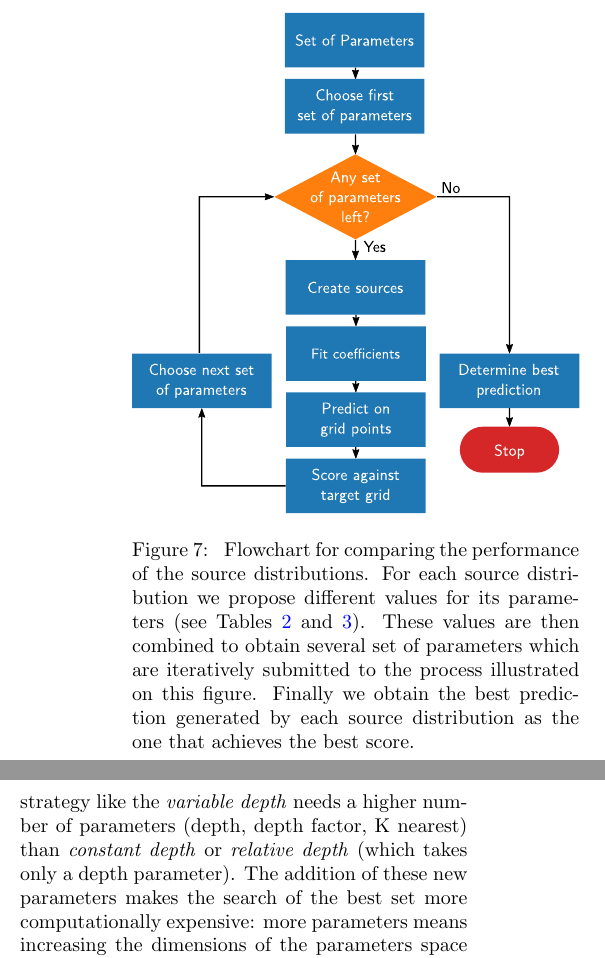
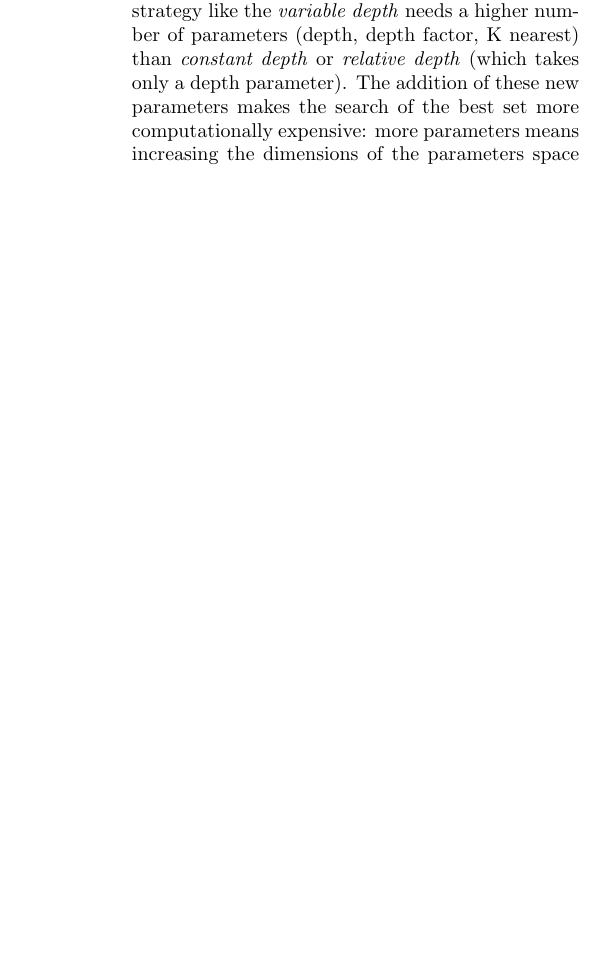
Before and after one commit to compgeolab/eql-gradient-boosted, a LaTeX paper (manuscript/manuscript.tex): two parts of the columns of page 12 of 19 before the commit and part of one column of page 14 of 19 after it, the two joined at a grey line, cut at the place of the change, the shorter picture padded with empty space. Compiled offline with pdfLaTeX; a missing bibliography style is replaced by a similar one.

Commit message:
Replace flowchart for an algorithm

```diff
--- a/manuscript/manuscript.tex
+++ b/manuscript/manuscript.tex
@@ -994,17 +994,3 @@ between the prediction and the true values of the \emph{target} grid.
 Finally, we obtain the \emph{best prediction} for each source distribution as
 the one that achieves the lowest RMS.
 This process is carried out on both ground and airborne synthetic surveys.
-See Figure~\ref{fig:flowchart} for a graphical illustration of it.
-
-\begin{figure}
-    \includegraphics[width=\linewidth]{figs/flowchart.pdf}
-    \caption{
-        Flowchart for comparing the performance of the source distributions.
-        For each source distribution we propose different values for its
-        parameters (see Tables~\ref{tab:parameters-ground-survey}
-        and~\ref{tab:parameters-airborne-survey}).
-        These values are then combined to obtain several set of parameters
-        which are iteratively submitted to the process illustrated on this
-        figure.
-        Finally we obtain the best prediction generated by each source
-        distribution as the one that achieves the best score.
```
Also changed, not shown: manuscript/figs/flowchart.pdf (deleted), manuscript/figs/svg/flowchart.svg (deleted), manuscript/manuscript.tex (37 more changed lines).
